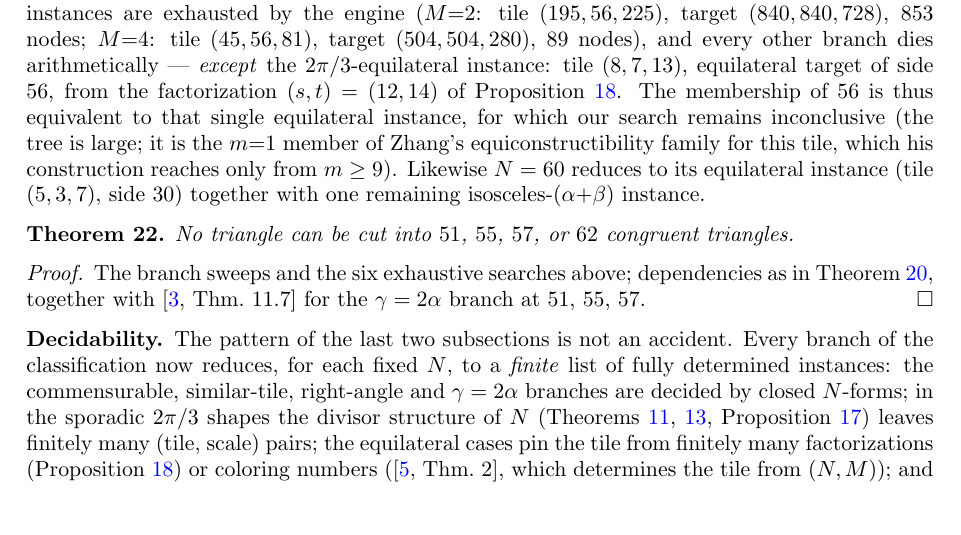
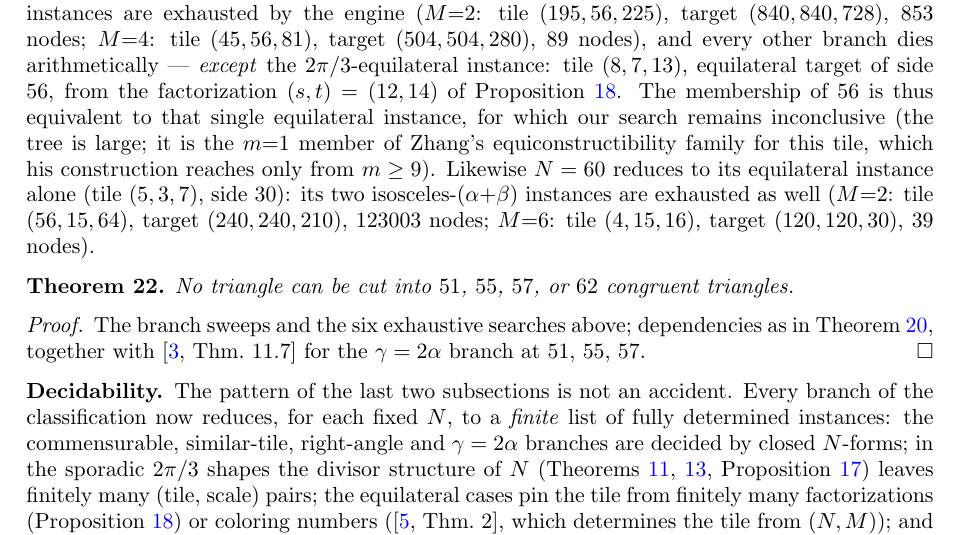
Before and after one commit to ElVec1o/erdos_634_proof, a LaTeX paper (paper/erdos-634.tex): part of page 13 of 16, cut so that both start at the same text, the shorter picture padded with empty space. Compiled offline with pdfLaTeX.

Commit message:
N=60 reduces to its equilateral instance alone: both iso-(alpha+beta) instances exhausted
M=2: tile (56,15,64), target (240,240,210), 123003 nodes (the largest iso
exhaustion so far); M=6: tile (4,15,16), target (120,120,30), 39 nodes. With
the gamma=2alpha branch already empty (boundary algorithm), the membership of
N=60 is now equivalent to the single 2pi/3-equilateral instance of side 30 on
(5,3,7) - structurally the same position as N=56.

```diff
--- a/paper/erdos-634.tex
+++ b/paper/erdos-634.tex
@@ -843,7 +843,9 @@ $(s,t)=(12,14)$ of Proposition~\ref{prop:eqspec}. The membership of $56$ is thus
 that single equilateral instance, for which our search remains inconclusive (the tree is large;
 it is the $m{=}1$ member of Zhang's equiconstructibility family for this tile, which his
 construction reaches only from $m\ge9$). Likewise $N=60$ reduces to its equilateral instance
-(tile $(5,3,7)$, side $30$) together with one remaining isosceles-$(\alpha{+}\beta)$ instance.
+alone (tile $(5,3,7)$, side $30$): its two isosceles-$(\alpha{+}\beta)$ instances are exhausted
+as well ($M{=}2$: tile $(56,15,64)$, target $(240,240,210)$, $123003$ nodes; $M{=}6$: tile
+$(4,15,16)$, target $(120,120,30)$, $39$ nodes).
 
 \begin{theorem}\label{thm:frontier3}
 No triangle can be cut into $51$, $55$, $57$, or $62$ congruent triangles.
```
Also changed, not shown: paper/erdos-634.pdf.
